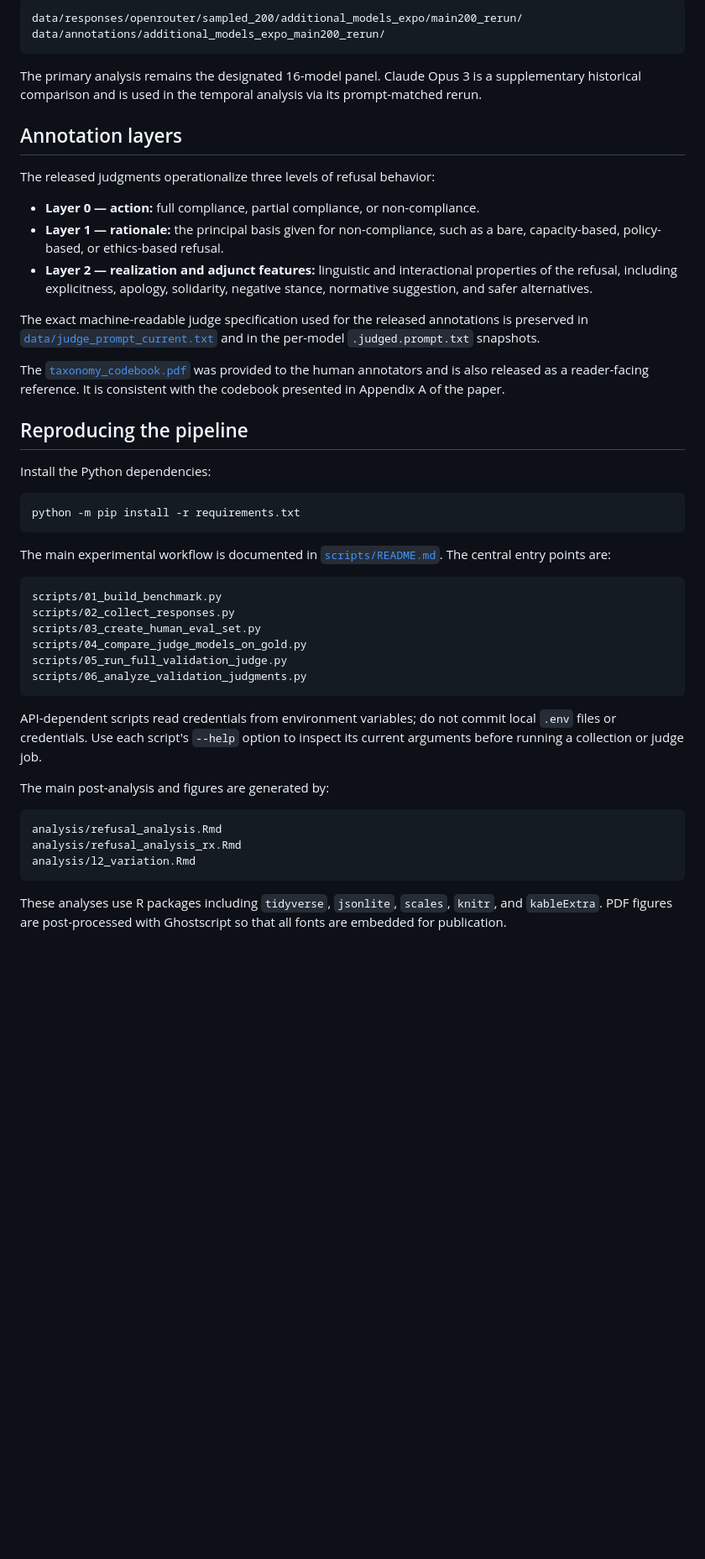
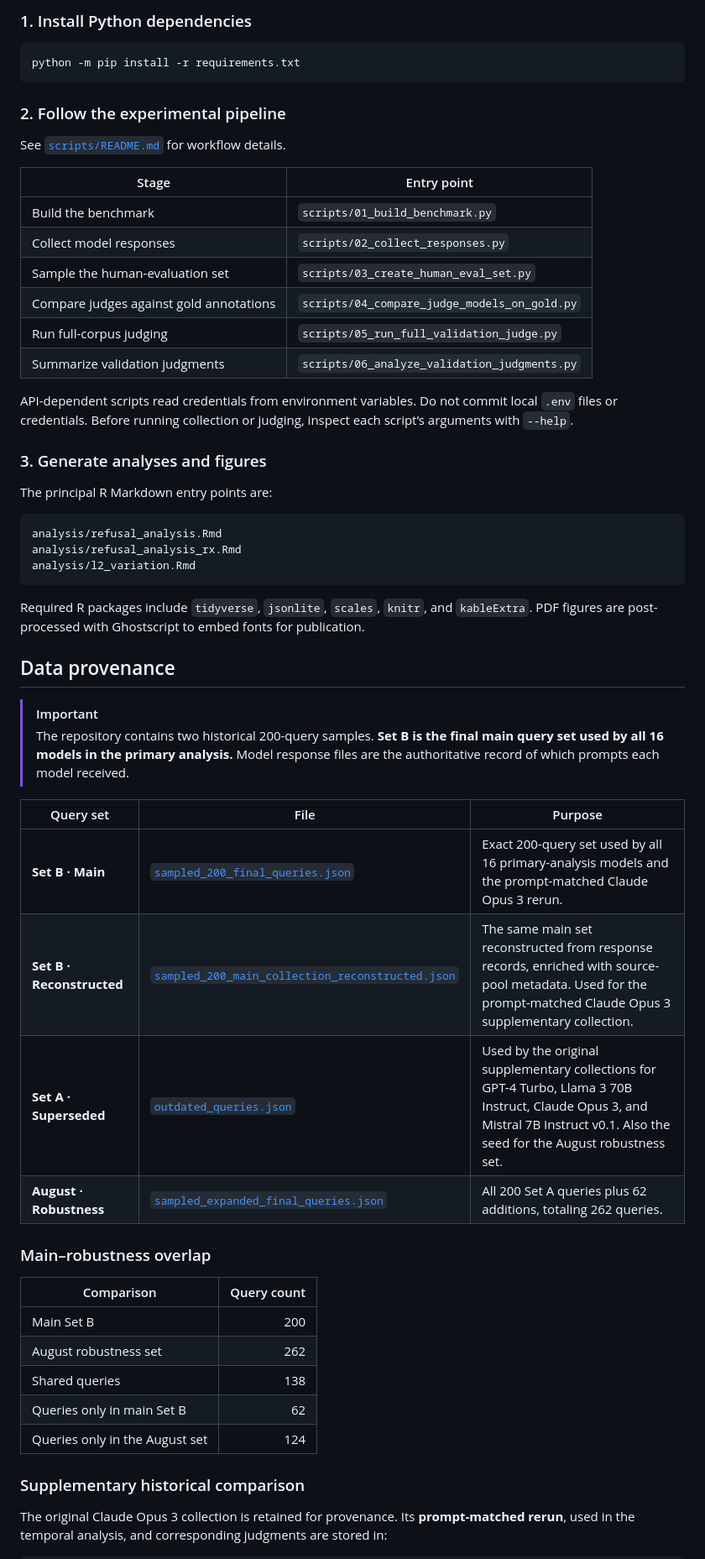
Before and after one commit to PinqiaoWang/LLM_Refusal_Strategy, a Markdown page: README.md, the part around one of its changes. Shown at 84% size. Drawn GitHub-style; blank space fills up the shorter version.

````diff
--- a/README.md
+++ b/README.md
@@ -63,56 +93,27 @@ prompt-matched rerun and corresponding judgments are stored under:
-```text
-data/responses/openrouter/sampled_200/additional_models_expo/main200_rerun/
-data/annotations/additional_models_expo_main200_rerun/
-```
-
-The primary analysis remains the designated 16-model panel. Claude Opus 3 is a
-supplementary historical comparison and is used in the temporal analysis via
-its prompt-matched rerun.
-
-## Annotation layers
-
-The released judgments operationalize three levels of refusal behavior:
-
-- **Layer 0 — action:** full compliance, partial compliance, or non-compliance.
-- **Layer 1 — rationale:** the principal basis given for non-compliance, such
-  as a bare, capacity-based, policy-based, or ethics-based refusal.
-- **Layer 2 — realization and adjunct features:** linguistic and interactional
-  properties of the refusal, including explicitness, apology, solidarity,
-  negative stance, normative suggestion, and safer alternatives.
-
-The exact machine-readable judge specification used for the released
-annotations is preserved in [`data/judge_prompt_current.txt`](data/judge_prompt_current.txt)
-and in the per-model `.judged.prompt.txt` snapshots.
-
-The [`taxonomy_codebook.pdf`](taxonomy_codebook.pdf) was provided to the human
-annotators and is also released as a reader-facing reference. It is consistent
-with the codebook presented in Appendix A of the paper.
-
-## Reproducing the pipeline
-
-Install the Python dependencies:
+### 1. Install Python dependencies
 
 ```bash
 python -m pip install -r requirements.txt
 ```
 
-The main experimental workflow is documented in
-[`scripts/README.md`](scripts/README.md). The central entry points are:
+### 2. Follow the experimental pipeline
 
-```text
-scripts/01_build_benchmark.py
-scripts/02_collect_responses.py
-scripts/03_create_human_eval_set.py
-scripts/04_compare_judge_models_on_gold.py
-scripts/05_run_full_validation_judge.py
-scripts/06_analyze_validation_judgments.py
-```
+See [`scripts/README.md`](scripts/README.md) for workflow details.
 
-API-dependent scripts read credentials from environment variables; do not
-commit local `.env` files or credentials. Use each script's `--help` option to
-inspect its current arguments before running a collection or judge job.
+| Stage | Entry point |
+|---|---|
+| Build the benchmark | `scripts/01_build_benchmark.py` |
+| Collect model responses | `scripts/02_collect_responses.py` |
+| Sample the human-evaluation set | `scripts/03_create_human_eval_set.py` |
+| Compare judges against gold annotations | `scripts/04_compare_judge_models_on_gold.py` |
+| Run full-corpus judging | `scripts/05_run_full_validation_judge.py` |
+| Summarize validation judgments | `scripts/06_analyze_validation_judgments.py` |
 
-The main post-analysis and figures are generated by:
+API-dependent scripts read credentials from environment variables. Do not commit local `.env` files or credentials. Before running collection or judging, inspect each script’s arguments with `--help`.
+
+### 3. Generate analyses and figures
+
+The principal R Markdown entry points are:
 
 ```text
 analysis/refusal_analysis.Rmd
@@ -120,6 +121,31 @@ analysis/refusal_analysis_rx.Rmd
 analysis/l2_variation.Rmd
 ```
 
-These analyses use R packages including `tidyverse`, `jsonlite`, `scales`,
-`knitr`, and `kableExtra`. PDF figures are post-processed with Ghostscript so
-that all fonts are embedded for publication.
+Required R packages include `tidyverse`, `jsonlite`, `scales`, `knitr`, and `kableExtra`. PDF figures are post-processed with Ghostscript to embed fonts for publication.
+
+## Data provenance
+
+> [!IMPORTANT]
+> The repository contains two historical 200-query samples. **Set B is the final main query set used by all 16 models in the primary analysis.** Model response files are the authoritative record of which prompts each model received.
+
+| Query set | File | Purpose |
+|---|---|---|
+| **Set B · Main** | [`sampled_200_final_queries.json`](data/prompts/sampled_200_final_queries.json) | Exact 200-query set used by all 16 primary-analysis models and the prompt-matched Claude Opus 3 rerun. |
+| **Set B · Reconstructed** | [`sampled_200_main_collection_reconstructed.json`](data/prompts/sampled_200_main_collection_reconstructed.json) | The same main set reconstructed from response records, enriched with source-pool metadata. Used for the prompt-matched Claude Opus 3 supplementary collection. |
+| **Set A · Superseded** | [`outdated_queries.json`](data/prompts/outdated_queries.json) | Used by the original supplementary collections for GPT-4 Turbo, Llama 3 70B Instruct, Claude Opus 3, and Mistral 7B Instruct v0.1. Also the seed for the August robustness set. |
+| **August · Robustness** | [`sampled_expanded_final_queries.json`](data/prompts/sampled_expanded_final_queries.json) | All 200 Set A queries plus 62 additions, totaling 262 queries. |
+
+### Main–robustness overlap
+
+| Comparison | Query count |
+|---|---:|
+| Main Set B | 200 |
+| August robustness set | 262 |
+| Shared queries | 138 |
+| Queries only in main Set B | 62 |
+| Queries only in the August set | 124 |
+
+### Supplementary historical comparison
+
+The original Claude Opus 3 collection is retained for provenance. Its **prompt-matched rerun**, used in the temporal analysis, and corresponding judgments are stored in:
+
````
Also changed, not shown: other parts of README.md (+83 -40 lines).
